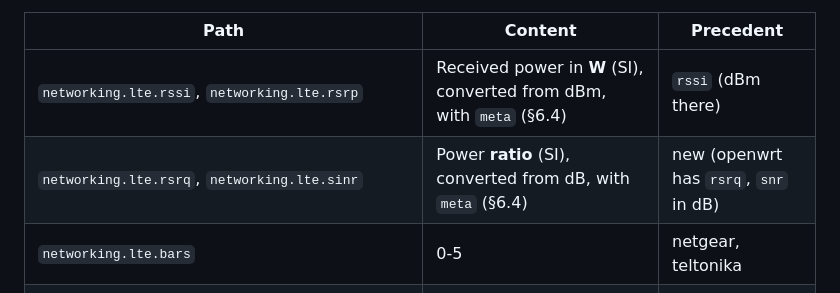
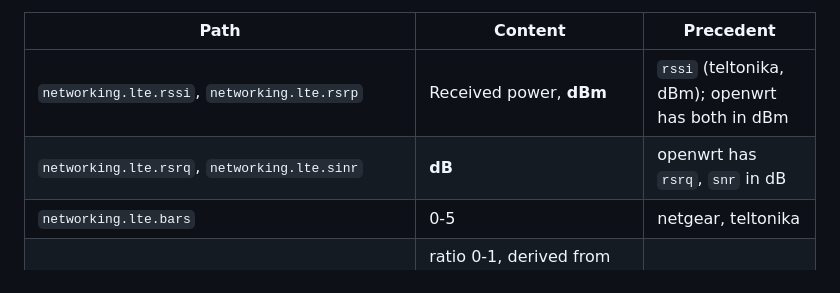
Before and after one commit to BoatHacks/signalk-huawei-B311-221-plugin, a Markdown page: SPEC.md, the part around one of its changes. Drawn GitHub-style.

```diff
--- a/SPEC.md
+++ b/SPEC.md
@@ -122,8 +122,8 @@ only where no precedent exists.
 
 | Path | Content | Precedent |
 |---|---|---|
-| `networking.lte.rssi`, `networking.lte.rsrp` | Received power in **W** (SI), converted from dBm, with `meta` (§6.4) | `rssi` (dBm there) |
-| `networking.lte.rsrq`, `networking.lte.sinr` | Power **ratio** (SI), converted from dB, with `meta` (§6.4) | new (openwrt has `rsrq`, `snr` in dB) |
+| `networking.lte.rssi`, `networking.lte.rsrp` | Received power, **dBm** | `rssi` (teltonika, dBm); openwrt has both in dBm |
+| `networking.lte.rsrq`, `networking.lte.sinr` | **dB** | openwrt has `rsrq`, `snr` in dB |
 | `networking.lte.bars` | 0-5 | netgear, teltonika |
 | `networking.lte.radioQuality` | ratio 0-1, derived from RSRP and SINR (formula in ARCHITECTURE) | netgear, teltonika |
 | `networking.lte.connectionType` | `LTE`, `LTE-A`, … | netgear |
```
Also changed, not shown: other parts of SPEC.md (+39 -49 lines), ARCHITECTURE.md (+4 -5 lines).
